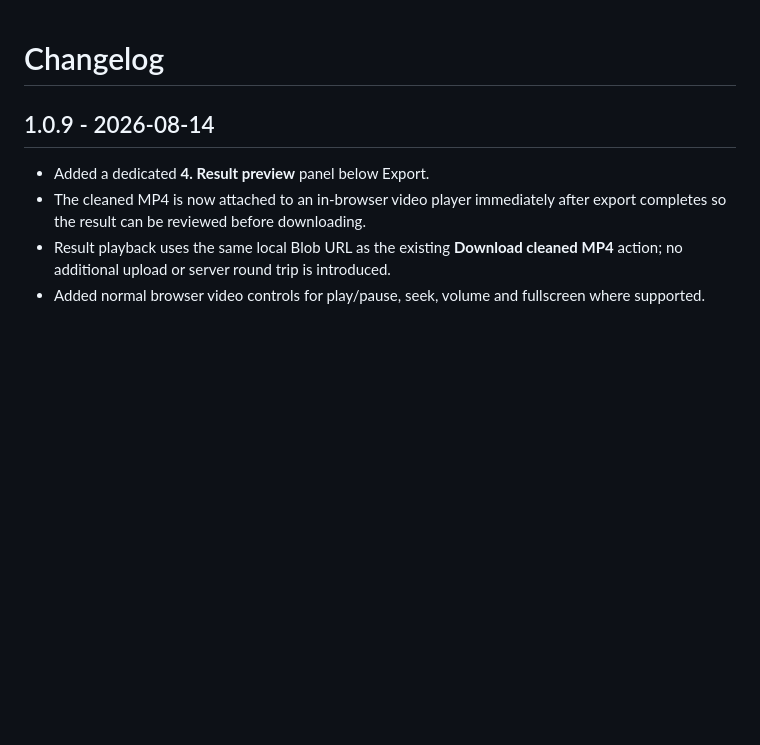
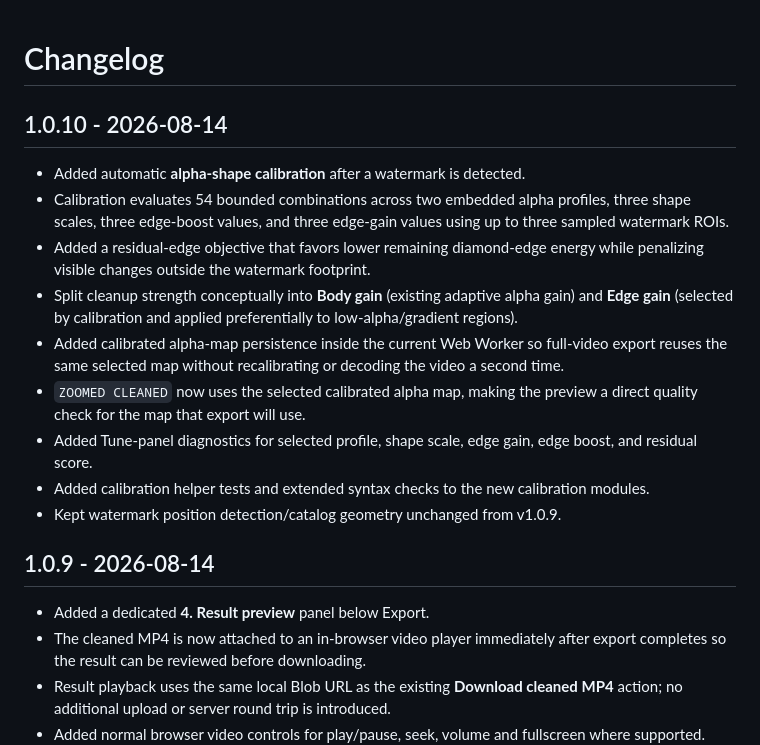
Before and after one commit to dhvu1990/gemini-video-watermark-cleaner, a Markdown page: CHANGELOG.md, the part around the change. Drawn GitHub-style; blank space fills up the shorter version.

Commit message:
docs: add v1.0.10 changelog

```diff
--- a/CHANGELOG.md
+++ b/CHANGELOG.md
@@ -1,4 +1,16 @@
 # Changelog
+
+## 1.0.10 - 2026-08-14
+
+- Added automatic **alpha-shape calibration** after a watermark is detected.
+- Calibration evaluates 54 bounded combinations across two embedded alpha profiles, three shape scales, three edge-boost values, and three edge-gain values using up to three sampled watermark ROIs.
+- Added a residual-edge objective that favors lower remaining diamond-edge energy while penalizing visible changes outside the watermark footprint.
+- Split cleanup strength conceptually into **Body gain** (existing adaptive alpha gain) and **Edge gain** (selected by calibration and applied preferentially to low-alpha/gradient regions).
+- Added calibrated alpha-map persistence inside the current Web Worker so full-video export reuses the same selected map without recalibrating or decoding the video a second time.
+- `ZOOMED CLEANED` now uses the selected calibrated alpha map, making the preview a direct quality check for the map that export will use.
+- Added Tune-panel diagnostics for selected profile, shape scale, edge gain, edge boost, and residual score.
+- Added calibration helper tests and extended syntax checks to the new calibration modules.
+- Kept watermark position detection/catalog geometry unchanged from v1.0.9.
 
 ## 1.0.9 - 2026-08-14
 
```
